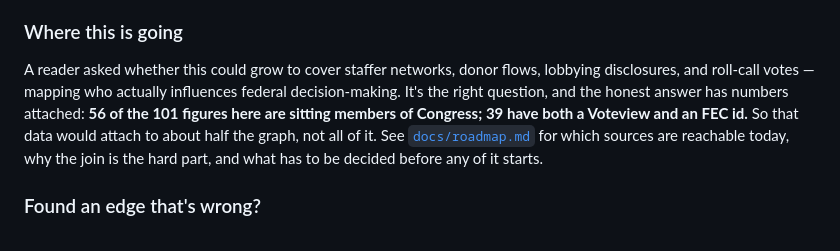
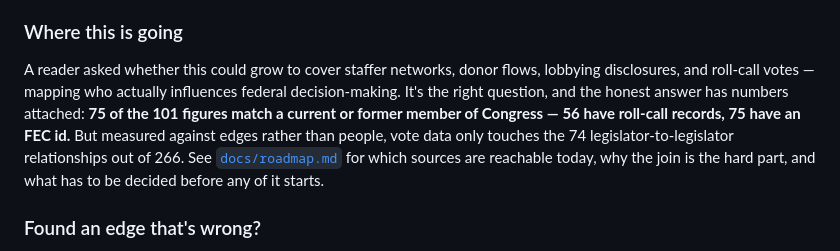
Before and after one commit to showjihyun/world-politicians, a Markdown page: README.md, the part around the change. GitHub-like rendering.

```diff
--- a/README.md
+++ b/README.md
@@ -151,9 +151,10 @@ The build is a static bundle, so anything that serves files will do. Two paths a
 
 A reader asked whether this could grow to cover staffer networks, donor flows, lobbying
 disclosures, and roll-call votes — mapping who actually influences federal decision-making.
-It's the right question, and the honest answer has numbers attached: **56 of the 101 figures
-here are sitting members of Congress; 39 have both a Voteview and an FEC id.** So that data
-would attach to about half the graph, not all of it. See [`docs/roadmap.md`](docs/roadmap.md)
+It's the right question, and the honest answer has numbers attached: **75 of the 101 figures
+match a current or former member of Congress — 56 have roll-call records, 75 have an FEC id.**
+But measured against edges rather than people, vote data only touches the 74 legislator-to-legislator
+relationships out of 266. See [`docs/roadmap.md`](docs/roadmap.md)
 for which sources are reachable today, why the join is the hard part, and what has to be
 decided before any of it starts.
 
```
Also changed, not shown: README.ko.md (+3 -3 lines), docs/roadmap.md (+107 -60 lines).
